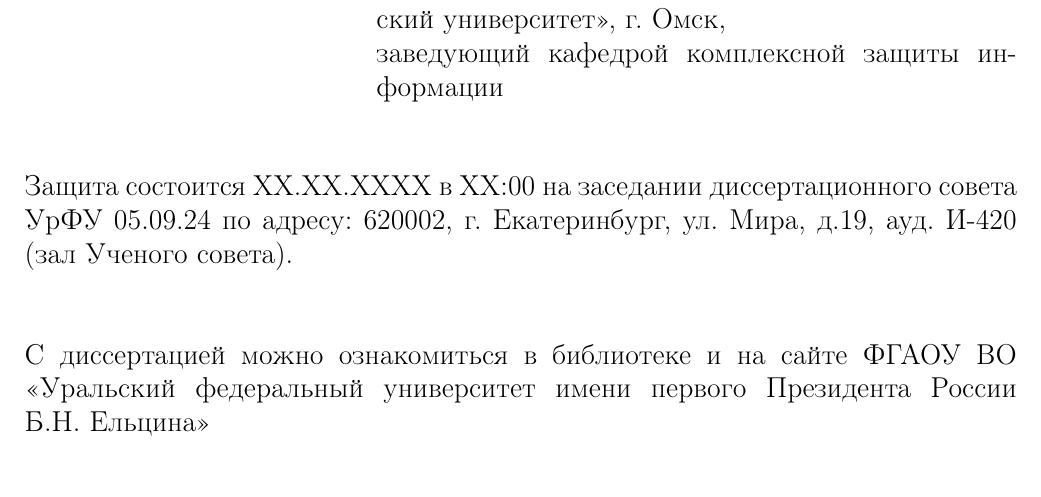
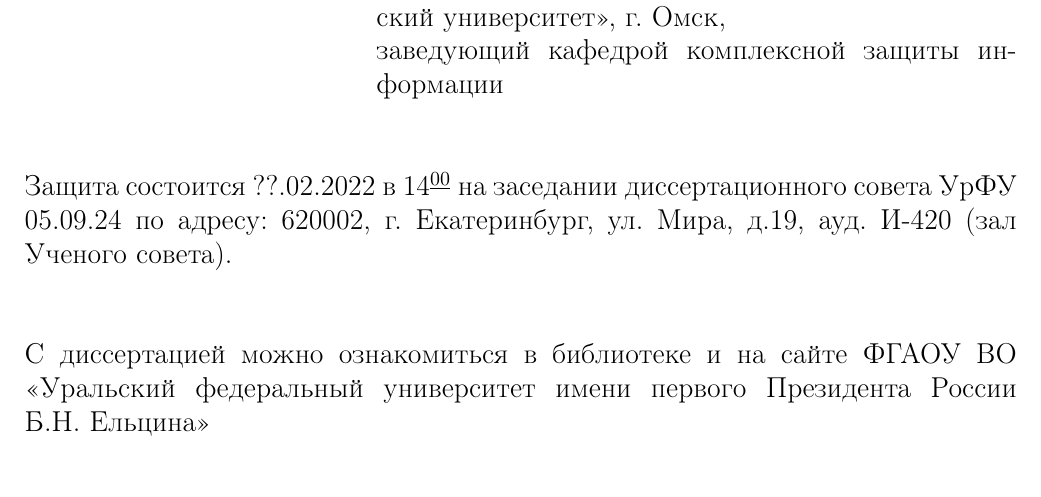
Before and after one commit to ukoloff/these, a LaTeX document (synopsis.tex, which reads synopsis/-title.tex): part of page 2 of 25, cut so that both start at the same text. Compiled offline with pdfLaTeX.

Commit message:
Date approximation

```diff
--- a/synopsis/-title.tex
+++ b/synopsis/-title.tex
@@ -57,10 +57,11 @@
 
 \noindent
 Защита состоится
-XX.XX.XXXX
-в XX:00~на~заседании
+??.02.2022
+в 14\textsuperscript{\underline{00}}
+на~заседании
 диссертационного совета
-УрФУ 05.09.24 по адресу:
+{УрФУ} 05.09.24 по адресу:
 620002, г. Екатеринбург, ул. Мира, д.19, ауд. И-420
 (зал Ученого совета).
 
```
